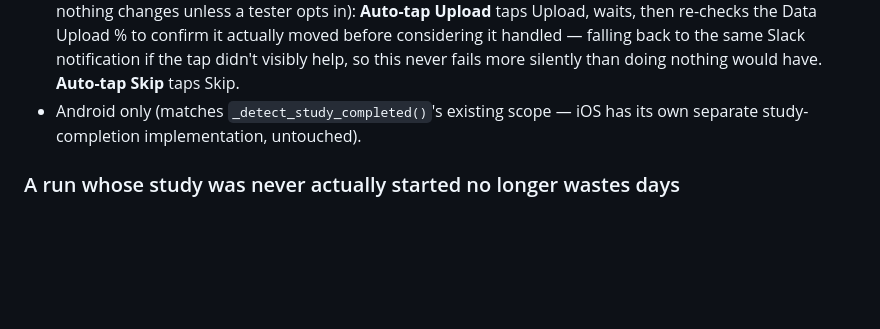
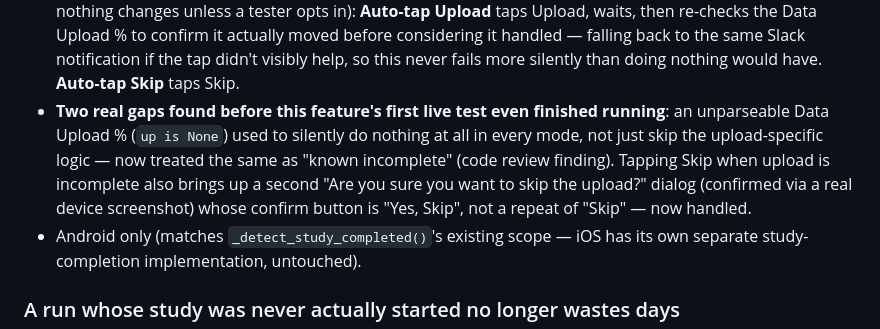
Before and after one commit to DunkinYeo/AK-automation, a Markdown page: CHANGELOG.md, the part around the change. Drawn GitHub-style; blank space fills up the shorter version.

Commit message:
docs: note the unknown-upload-percent + Skip-dialog fixes in CHANGELOG
Co-Authored-By: Claude Sonnet 5 <noreply@anthropic.com>

```diff
--- a/CHANGELOG.md
+++ b/CHANGELOG.md
@@ -82,6 +82,14 @@ at a live run and noticed something looked wrong, not from code review.
   falling back to the same Slack notification if the tap didn't visibly
   help, so this never fails more silently than doing nothing would have.
   **Auto-tap Skip** taps Skip.
+- **Two real gaps found before this feature's first live test even
+  finished running**: an unparseable Data Upload % (`up is None`) used
+  to silently do nothing at all in every mode, not just skip the
+  upload-specific logic — now treated the same as "known incomplete"
+  (code review finding). Tapping Skip when upload is incomplete also
+  brings up a second "Are you sure you want to skip the upload?"
+  dialog (confirmed via a real device screenshot) whose confirm button
+  is "Yes, Skip", not a repeat of "Skip" — now handled.
 - Android only (matches `_detect_study_completed()`'s existing scope —
   iOS has its own separate study-completion implementation, untouched).
 
```
